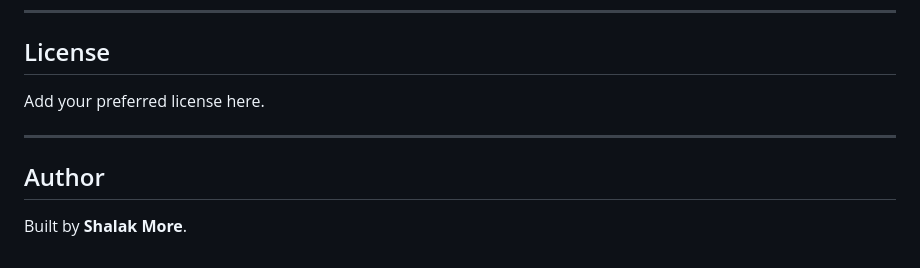
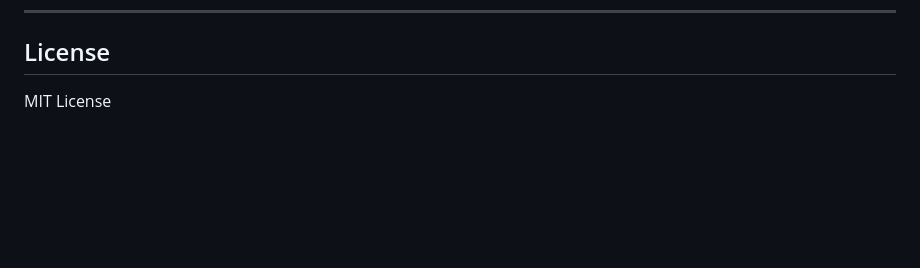
Before and after one commit to shalak97/Comp-lens, a Markdown page: README.md, the part around the change. Drawn GitHub-style; blank space fills up the shorter version.

Commit message:
Update README to include MIT License
Removed author section and added license information.

```diff
--- a/README.md
+++ b/README.md
@@ -388,10 +388,4 @@ It is suitable for:
 
 ## License
 
-Add your preferred license here.
-
----
-
-## Author
-
-Built by **Shalak More**.
+MIT License
```
